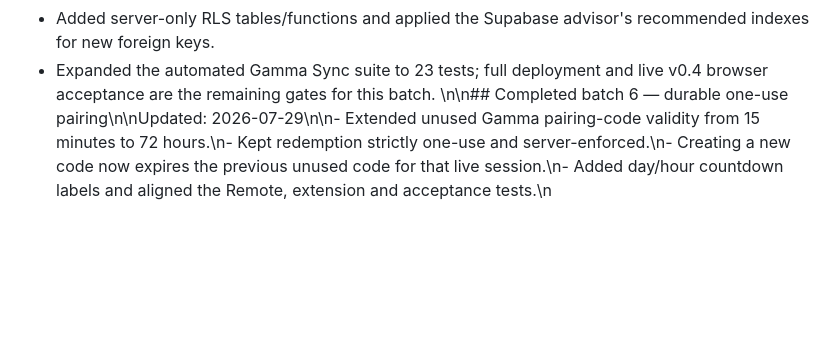
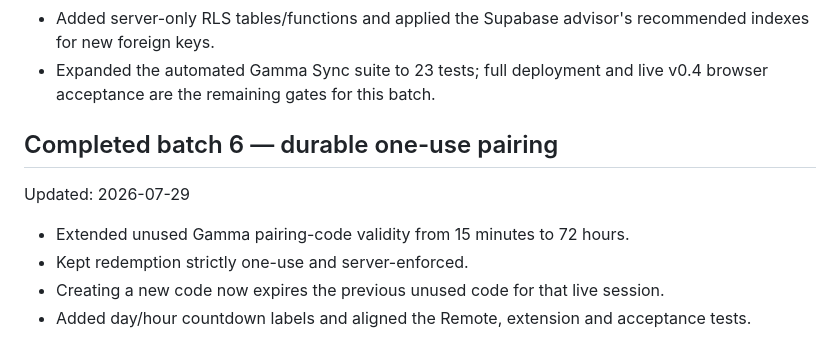
Before and after one commit to ruavira/pulsedeck, a Markdown page: docs/checkpoints/gamma-sync-implementation.md, the part around the change. GitHub-like rendering; blank space fills up the shorter version.

Commit message:
Render durable pairing checkpoint correctly

```diff
--- a/docs/checkpoints/gamma-sync-implementation.md
+++ b/docs/checkpoints/gamma-sync-implementation.md
@@ -96,4 +96,13 @@ Updated: 2026-07-29
   recommended indexes for new foreign keys.
 - Expanded the automated Gamma Sync suite to 23 tests; full deployment and live
   v0.4 browser acceptance are the remaining gates for this batch.
-\n\n## Completed batch 6 — durable one-use pairing\n\nUpdated: 2026-07-29\n\n- Extended unused Gamma pairing-code validity from 15 minutes to 72 hours.\n- Kept redemption strictly one-use and server-enforced.\n- Creating a new code now expires the previous unused code for that live session.\n- Added day/hour countdown labels and aligned the Remote, extension and acceptance tests.\n
+
+
+## Completed batch 6 — durable one-use pairing
+
+Updated: 2026-07-29
+
+- Extended unused Gamma pairing-code validity from 15 minutes to 72 hours.
+- Kept redemption strictly one-use and server-enforced.
+- Creating a new code now expires the previous unused code for that live session.
+- Added day/hour countdown labels and aligned the Remote, extension and acceptance tests.
```
